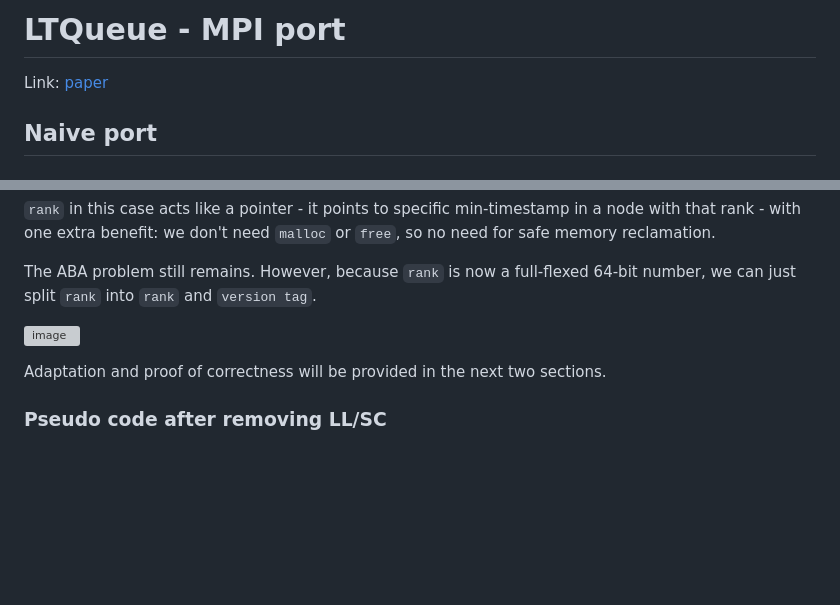
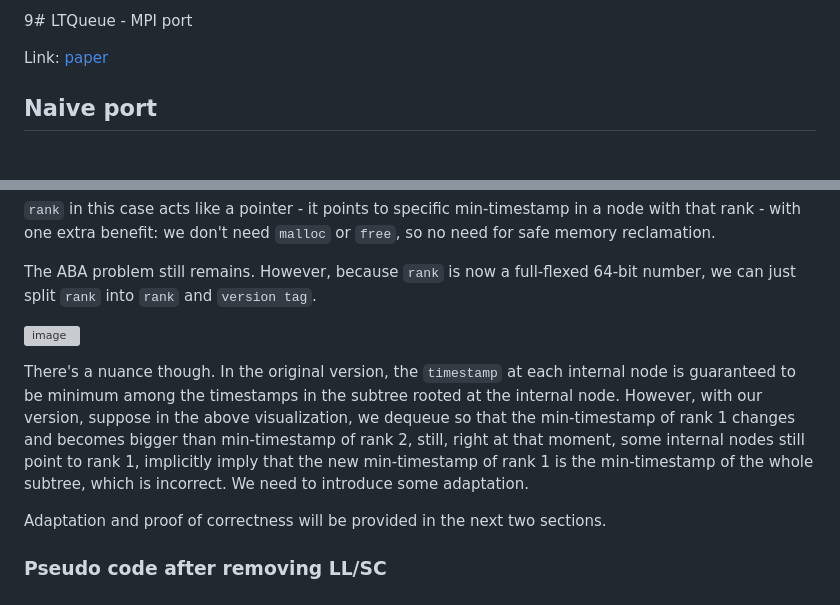
Before and after one commit to Huy-DNA/MPiSC, a Markdown page: code/ltqueue/README.md, 2 parts joined by grey strips. Drawn GitHub-style; blank space fills up the shorter version; grey boxes are pictures that could not be loaded.

```diff
--- a/code/ltqueue/README.md
+++ b/code/ltqueue/README.md
@@ -1,4 +1,4 @@
-# LTQueue - MPI port
+9# LTQueue - MPI port
 
 Link: [paper](/refs/LTQueue/README.md)
 
@@ -104,6 +104,8 @@ The ABA problem still remains. However, because `rank` is now a full-flexed 64-b
 
 ![image](https://github.com/user-attachments/assets/d6d715f7-6bdd-4972-8a80-cf73d71b21ee)
 
+There's a nuance though. In the original version, the `timestamp` at each internal node is guaranteed to be minimum among the timestamps in the subtree rooted at the internal node. However, with our version, suppose in the above visualization, we dequeue so that the min-timestamp of rank 1 changes and becomes bigger than min-timestamp of rank 2, still, right at that moment, some internal nodes still point to rank 1, implicitly imply that the new min-timestamp of rank 1 is the min-timestamp of the whole subtree, which is incorrect. We need to introduce some adaptation.
+
 Adaptation and proof of correctness will be provided in the next two sections.
 
 ### Pseudo code after removing LL/SC
```
